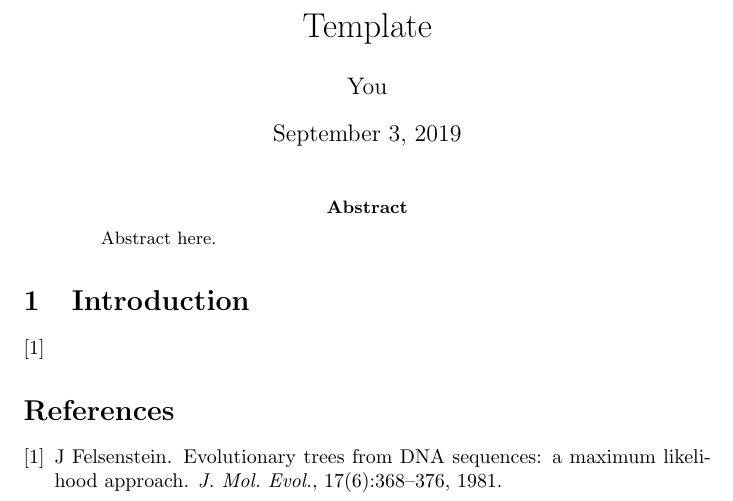
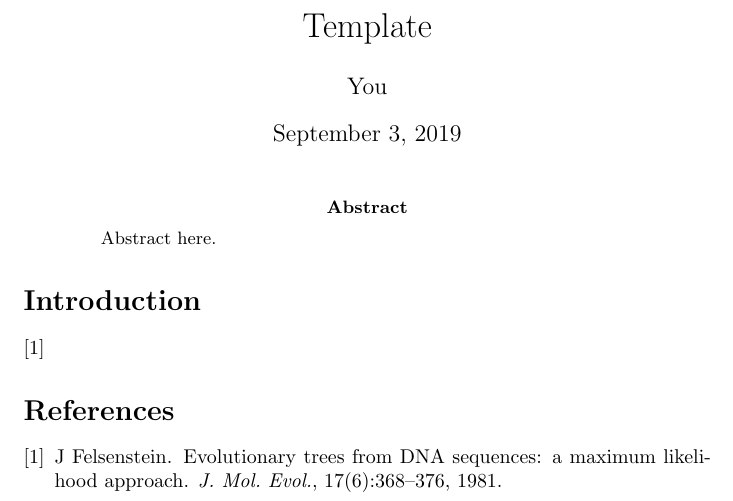
Before and after one commit to matsengrp/tex-template, a LaTeX paper (main.tex): part of the page, cut so that both start at the same text. Compiled offline with pdfLaTeX.

```diff
--- a/main.tex
+++ b/main.tex
@@ -1,8 +1,22 @@
 \documentclass{article}
 
+\usepackage{amsmath}
+\usepackage{amsfonts}
+\usepackage{amssymb}
 \usepackage{graphicx}
 \usepackage[hidelinks]{hyperref}
+% \usepackage{lineno}
+% \linenumbers
 
+\newcommand{\median}{\operatorname{median}}
+
+% http://bytesizebio.net/2013/03/11/adding-supplementary-tables-and-figures-in-latex/
+\newcommand{\beginsupplement}{%
+        \setcounter{table}{0}
+        \renewcommand{\thetable}{S\arabic{table}}%
+        \setcounter{figure}{0}
+        \renewcommand{\thefigure}{S\arabic{figure}}%
+     }
 
 \hyphenation{Ge-nome Ge-nomes hyper-mut-ation through-put}
 
@@ -17,7 +31,7 @@
 \end{abstract}
 
 
-\section{Introduction}
+\section*{Introduction}
 \cite{Felsenstein1981-zs}
 
 % \begin{figure}[h]
```
Also changed, not shown: main.tex (7 more changed lines).
